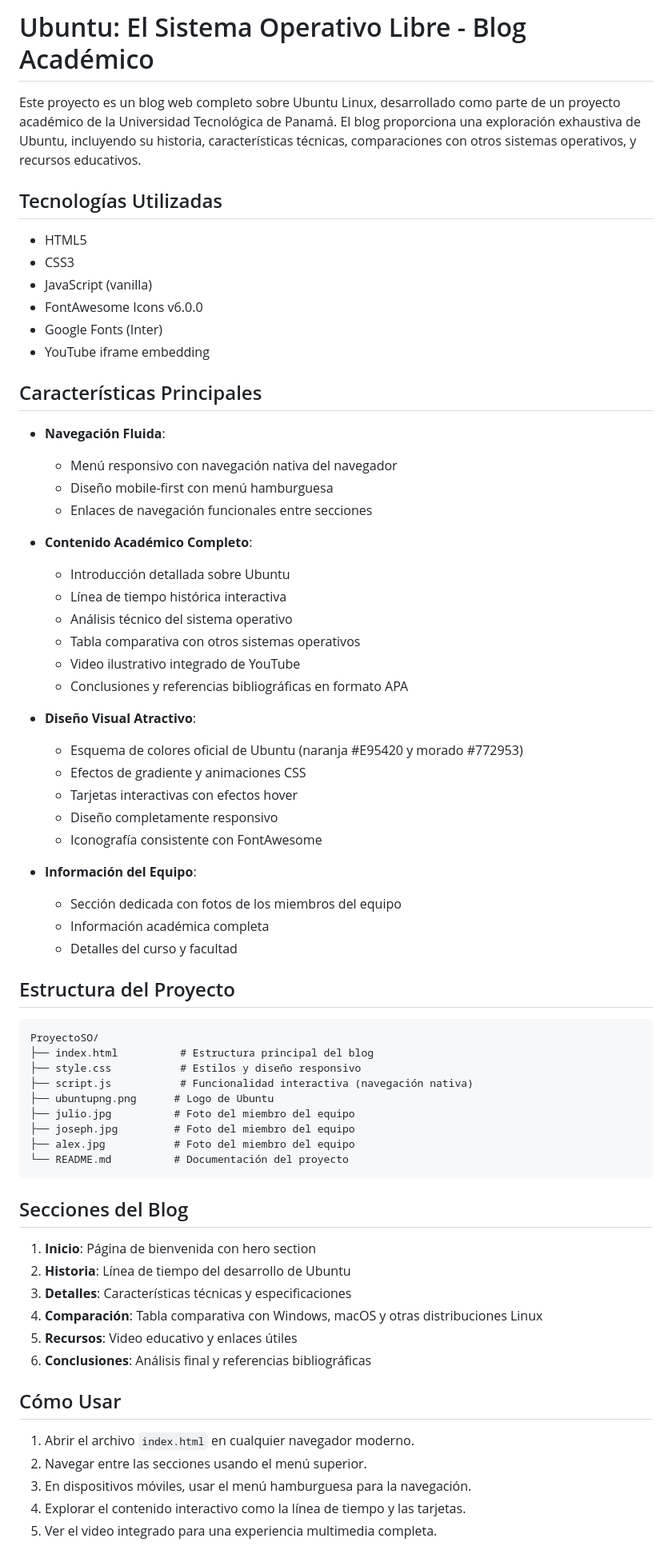
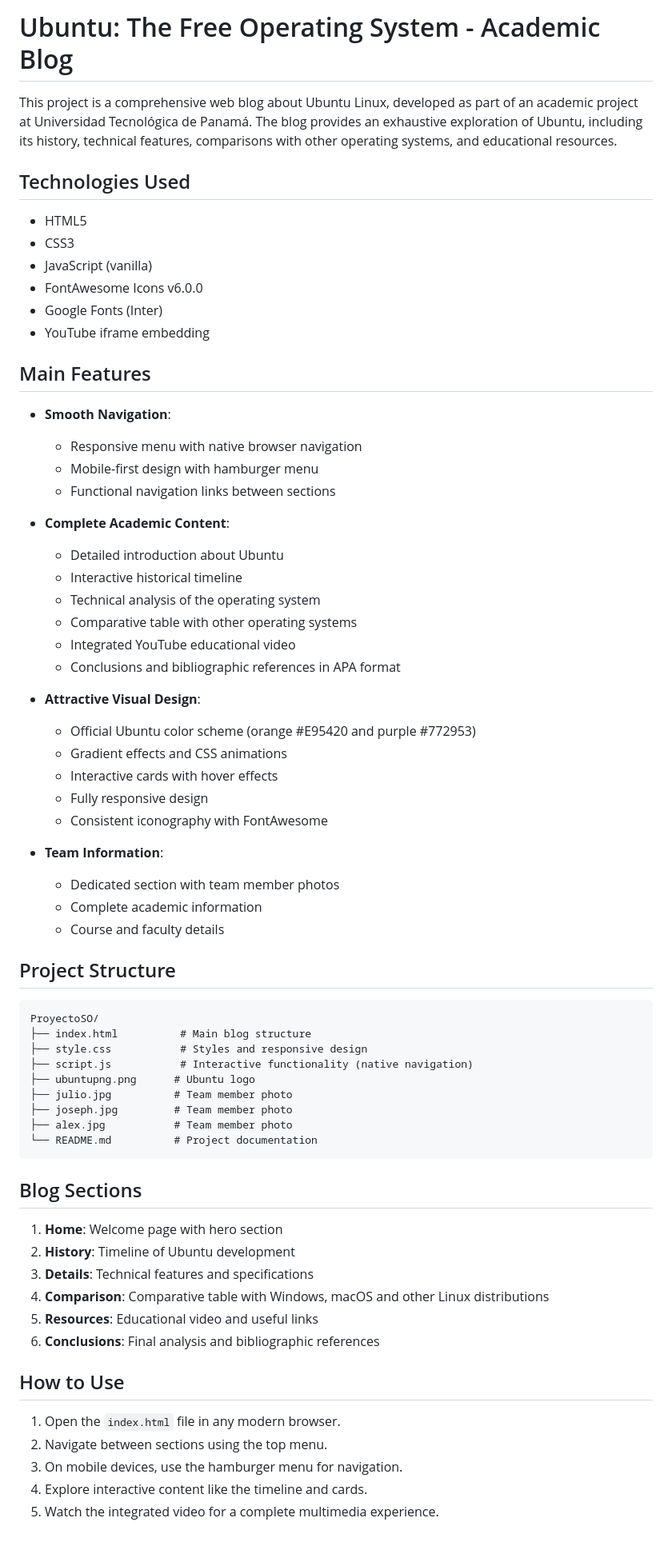
Before and after one commit to jlbjulio/proyectoso-grupo4-ubuntu, a Markdown page: README.md, the part around one of its changes. Shown at 80% size. GitHub-like rendering.

````diff
--- a/README.md
+++ b/README.md
@@ -1,8 +1,8 @@
-# Ubuntu: El Sistema Operativo Libre - Blog Académico
+# Ubuntu: The Free Operating System - Academic Blog
 
-Este proyecto es un blog web completo sobre Ubuntu Linux, desarrollado como parte de un proyecto académico de la Universidad Tecnológica de Panamá. El blog proporciona una exploración exhaustiva de Ubuntu, incluyendo su historia, características técnicas, comparaciones con otros sistemas operativos, y recursos educativos.
+This project is a comprehensive web blog about Ubuntu Linux, developed as part of an academic project at Universidad Tecnológica de Panamá. The blog provides an exhaustive exploration of Ubuntu, including its history, technical features, comparisons with other operating systems, and educational resources.
 
-## Tecnologías Utilizadas
+## Technologies Used
 
 - HTML5
 - CSS3
@@ -11,61 +11,61 @@ Este proyecto es un blog web completo sobre Ubuntu Linux, desarrollado como part
 - Google Fonts (Inter)
 - YouTube iframe embedding
 
-## Características Principales
+## Main Features
 
-- **Navegación Fluida**:
-  - Menú responsivo con navegación nativa del navegador
-  - Diseño mobile-first con menú hamburguesa
-  - Enlaces de navegación funcionales entre secciones
+- **Smooth Navigation**:
+  - Responsive menu with native browser navigation
+  - Mobile-first design with hamburger menu
+  - Functional navigation links between sections
 
-- **Contenido Académico Completo**:
-  - Introducción detallada sobre Ubuntu
-  - Línea de tiempo histórica interactiva
-  - Análisis técnico del sistema operativo
-  - Tabla comparativa con otros sistemas operativos
-  - Video ilustrativo integrado de YouTube
-  - Conclusiones y referencias bibliográficas en formato APA
+- **Complete Academic Content**:
+  - Detailed introduction about Ubuntu
+  - Interactive historical timeline
+  - Technical analysis of the operating system
+  - Comparative table with other operating systems
+  - Integrated YouTube educational video
+  - Conclusions and bibliographic references in APA format
 
-- **Diseño Visual Atractivo**:
-  - Esquema de colores oficial de Ubuntu (naranja #E95420 y morado #772953)
-  - Efectos de gradiente y animaciones CSS
-  - Tarjetas interactivas con efectos hover
-  - Diseño completamente responsivo
-  - Iconografía consistente con FontAwesome
+- **Attractive Visual Design**:
+  - Official Ubuntu color scheme (orange #E95420 and purple #772953)
+  - Gradient effects and CSS animations
+  - Interactive cards with hover effects
+  - Fully responsive design
+  - Consistent iconography with FontAwesome
 
-- **Información del Equipo**:
-  - Sección dedicada con fotos de los miembros del equipo
-  - Información académica completa
-  - Detalles del curso y facultad
+- **Team Information**:
+  - Dedicated section with team member photos
+  - Complete academic information
+  - Course and faculty details
 
-## Estructura del Proyecto
+## Project Structure
 
 ```
 ProyectoSO/
-├── index.html          # Estructura principal del blog
-├── style.css           # Estilos y diseño responsivo
-├── script.js           # Funcionalidad interactiva (navegación nativa)
-├── ubuntupng.png      # Logo de Ubuntu
-├── julio.jpg          # Foto del miembro del equipo
-├── joseph.jpg         # Foto del miembro del equipo
-├── alex.jpg           # Foto del miembro del equipo
-└── README.md          # Documentación del proyecto
+├── index.html          # Main blog structure
+├── style.css           # Styles and responsive design
+├── script.js           # Interactive functionality (native navigation)
+├── ubuntupng.png      # Ubuntu logo
+├── julio.jpg          # Team member photo
+├── joseph.jpg         # Team member photo
+├── alex.jpg           # Team member photo
+└── README.md          # Project documentation
 ```
 
-## Secciones del Blog
+## Blog Sections
 
-1. **Inicio**: Página de bienvenida con hero section
-2. **Historia**: Línea de tiempo del desarrollo de Ubuntu
-3. **Detalles**: Características técnicas y especificaciones
-4. **Comparación**: Tabla comparativa con Windows, macOS y otras distribuciones Linux
-5. **Recursos**: Video educativo y enlaces útiles
-6. **Conclusiones**: Análisis final y referencias bibliográficas
+1. **Home**: Welcome page with hero section
+2. **History**: Timeline of Ubuntu development
+3. **Details**: Technical features and specifications
+4. **Comparison**: Comparative table with Windows, macOS and other Linux distributions
+5. **Resources**: Educational video and useful links
+6. **Conclusions**: Final analysis and bibliographic references
 
-## Cómo Usar
+## How to Use
 
-1. Abrir el archivo `index.html` en cualquier navegador moderno.
-2. Navegar entre las secciones usando el menú superior.
-3. En dispositivos móviles, usar el menú hamburguesa para la navegación.
-4. Explorar el contenido interactivo como la línea de tiempo y las tarjetas.
-5. Ver el video integrado para una experiencia multimedia completa.
+1. Open the `index.html` file in any modern browser.
+2. Navigate between sections using the top menu.
+3. On mobile devices, use the hamburger menu for navigation.
+4. Explore interactive content like the timeline and cards.
+5. Watch the integrated video for a complete multimedia experience.
 
````
Also changed, not shown: other parts of README.md (+13 -36 lines).
